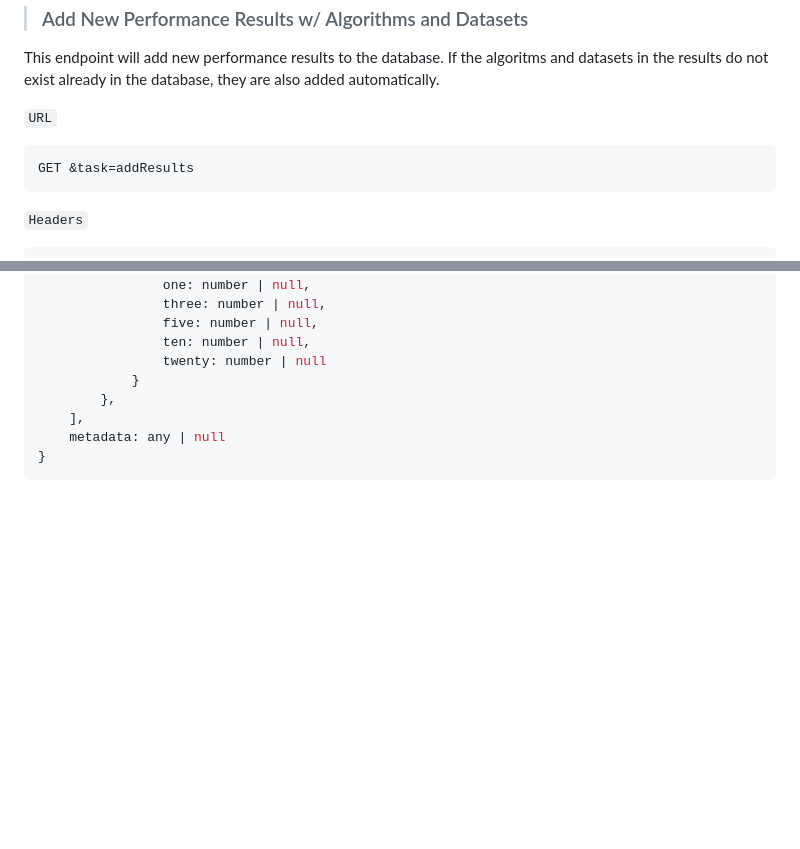
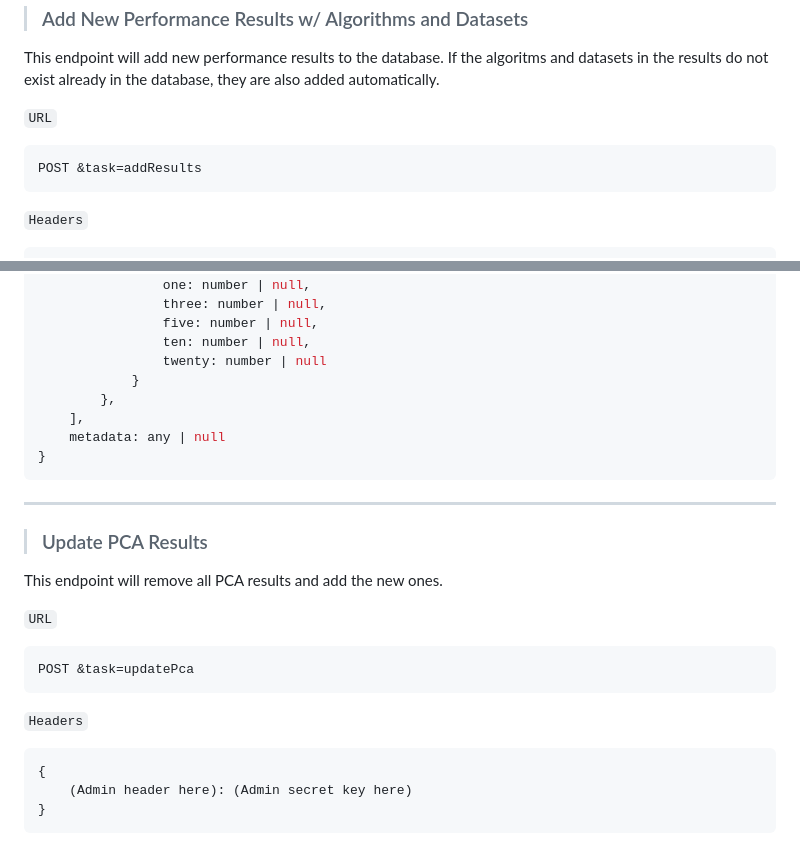
Before and after one commit to OzzyAb/Informed-Dataset-Selection, a Markdown page: _apidoc/admin.md, 2 parts joined by grey strips. Rendered like a GitHub page; blank space fills up the shorter version.

````diff
--- a/_apidoc/admin.md
+++ b/_apidoc/admin.md
@@ -5,7 +5,7 @@ This endpoint will add new performance results to the database. If the algoritms
 
 ```URL```
 ```http
-GET &task=addResults
+POST &task=addResults
 ```
 ```Headers```
 ```js
@@ -128,3 +128,18 @@ GET &task=getResults
     metadata: any | null
 }
 ```
+---
+> ### Update PCA Results
+This endpoint will remove all PCA results and add the new ones.
+
+```URL```
+```http
+POST &task=updatePca
+```
+```Headers```
+```js
+{
+    (Admin header here): (Admin secret key here)
+}
+```
+
````
Also changed, not shown: other parts of _apidoc/admin.md (+118 -0 lines).
